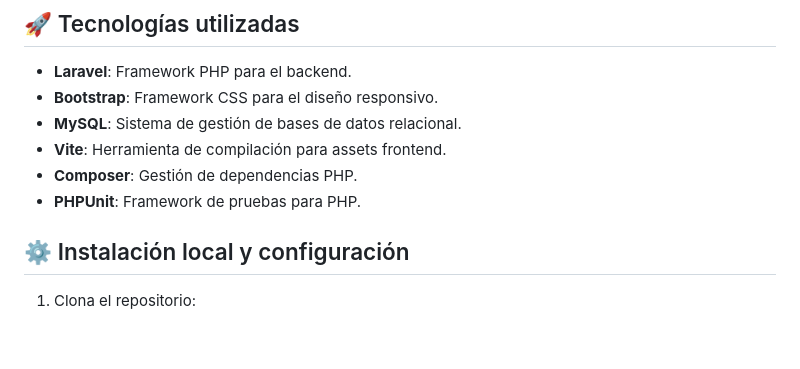
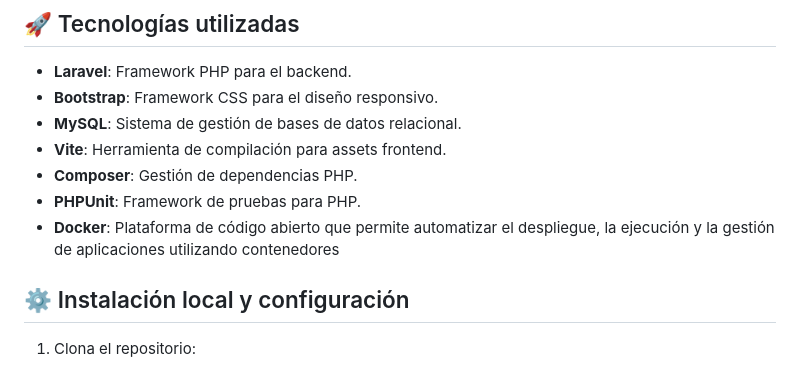
Before and after one commit to juancosta001/proyecto_librerias_cloud, a Markdown page: README.md, the part around the change. Rendered like a GitHub page; blank space fills up the shorter version.

Commit message:
Últimos cambios

```diff
--- a/README.md
+++ b/README.md
@@ -31,6 +31,7 @@ Proyecto desarrollado para el examen final de la materia **Cloud Computing**. Es
 - **Vite**: Herramienta de compilación para assets frontend.
 - **Composer**: Gestión de dependencias PHP.
 - **PHPUnit**: Framework de pruebas para PHP.
+- **Docker**: Plataforma de código abierto que permite automatizar el despliegue, la ejecución y la gestión de aplicaciones utilizando contenedores
 
 ## ⚙️ Instalación local y configuración
 
```
